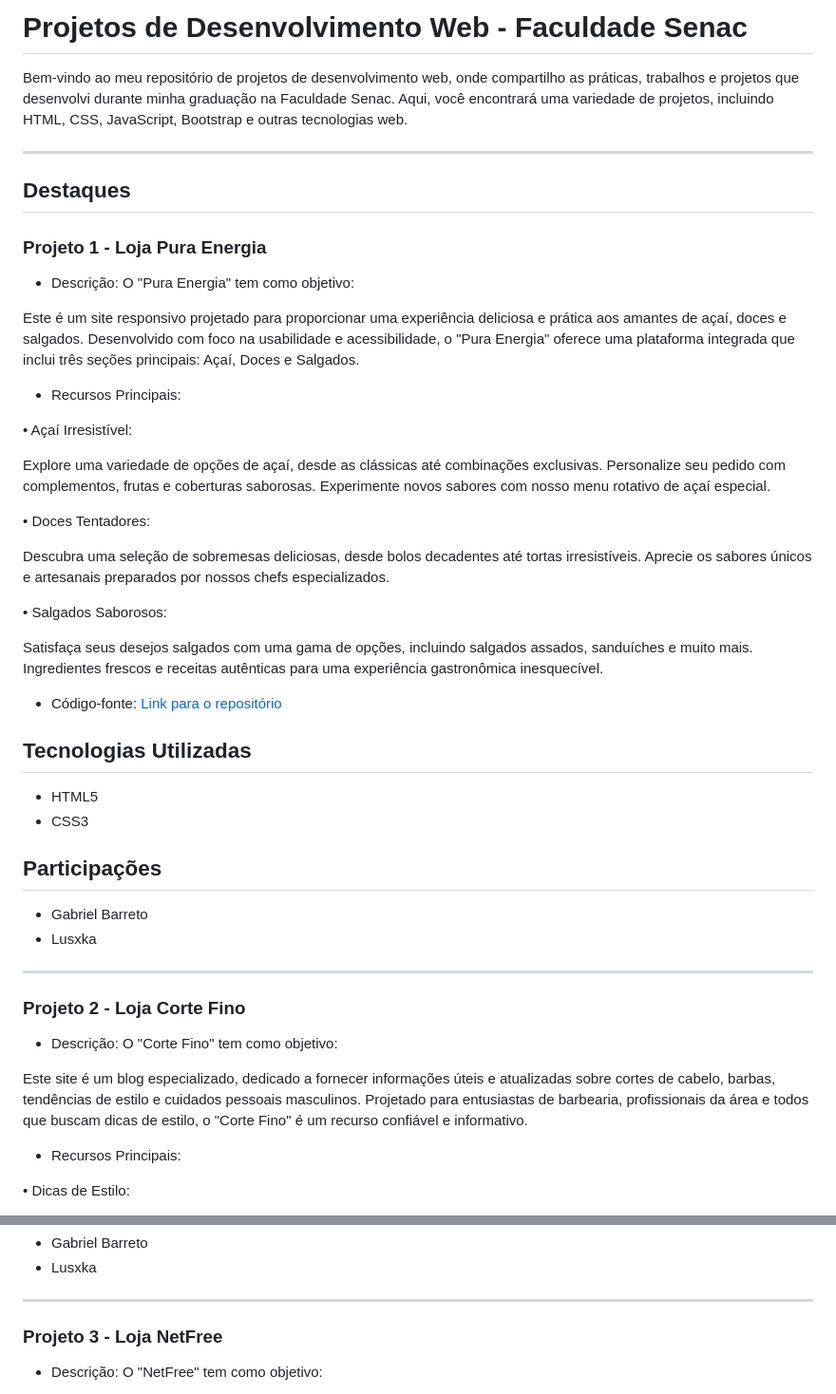
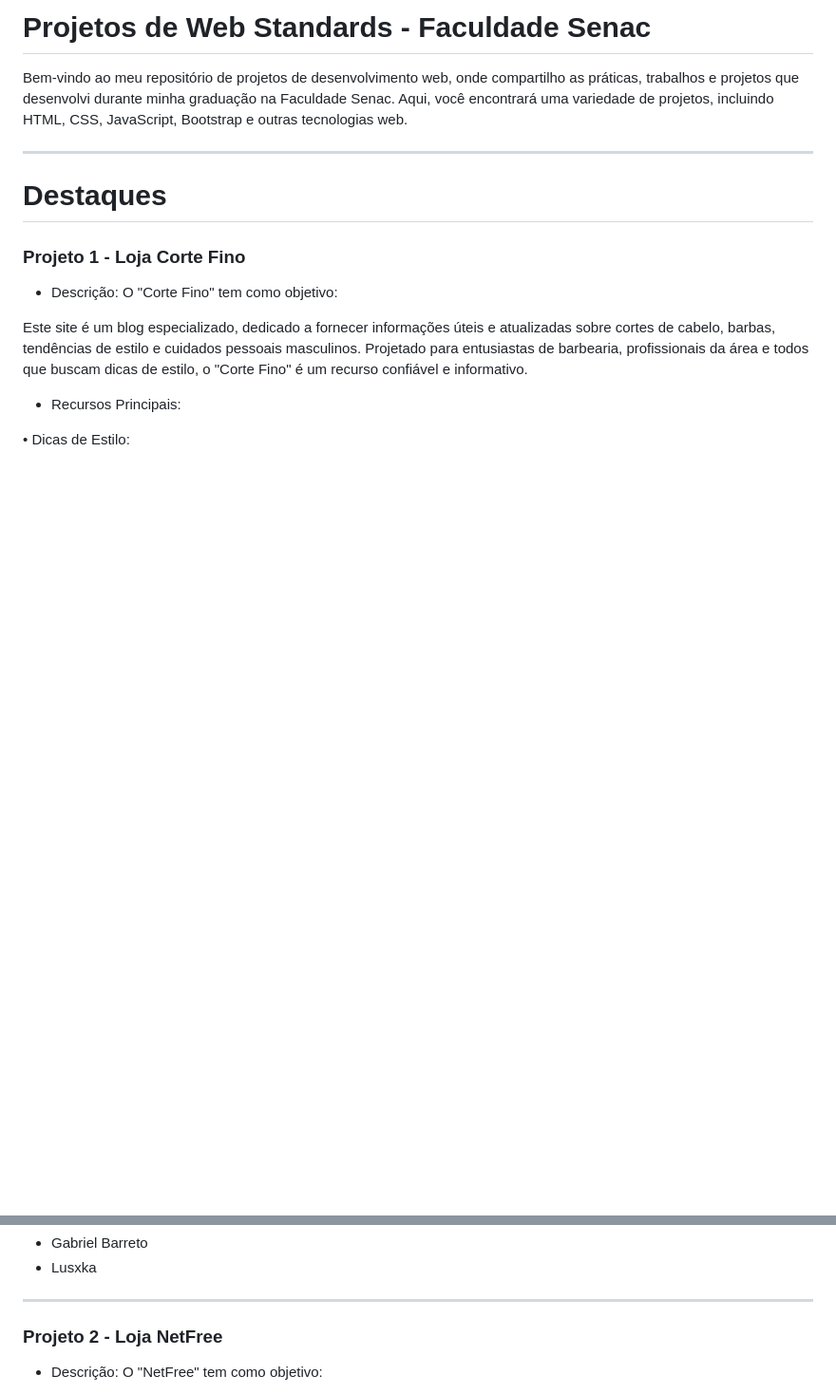
Before and after one commit to Barreto0620/Web_Standards, a Markdown page: README.md, 2 parts joined by grey strips. Shown: that part at 95% size. Rendered like a GitHub page; blank space fills up the shorter version.

```diff
--- a/README.md
+++ b/README.md
@@ -1,4 +1,4 @@
-# Projetos de Desenvolvimento Web - Faculdade Senac
+# Projetos de Web Standards - Faculdade Senac
 
 
 Bem-vindo ao meu repositório de projetos de desenvolvimento web, onde compartilho as práticas, trabalhos e projetos que desenvolvi durante minha graduação na Faculdade Senac.
@@ -6,49 +6,9 @@ Aqui, você encontrará uma variedade de projetos, incluindo HTML, CSS, JavaScri
 
 --------------------------------------------------------------------------------------------------------------------------------------------------------------------------------------
 
-## Destaques
+# Destaques
 
-
-### Projeto 1 - Loja Pura Energia
-
-- Descrição: O "Pura Energia" tem como objetivo:
-
-Este é um site responsivo projetado para proporcionar uma experiência deliciosa e prática aos amantes de açaí, doces e salgados.
-Desenvolvido com foco na usabilidade e acessibilidade, o "Pura Energia" oferece uma plataforma integrada que inclui três seções principais: Açaí, Doces e Salgados.
-
-- Recursos Principais:
-
-• Açaí Irresistível:
-
-Explore uma variedade de opções de açaí, desde as clássicas até combinações exclusivas.
-Personalize seu pedido com complementos, frutas e coberturas saborosas.
-Experimente novos sabores com nosso menu rotativo de açaí especial.
-
-• Doces Tentadores:
-
-Descubra uma seleção de sobremesas deliciosas, desde bolos decadentes até tortas irresistíveis.
-Aprecie os sabores únicos e artesanais preparados por nossos chefs especializados.
-
-• Salgados Saborosos:
-
-Satisfaça seus desejos salgados com uma gama de opções, incluindo salgados assados, sanduíches e muito mais.
-Ingredientes frescos e receitas autênticas para uma experiência gastronômica inesquecível.
-
-- Código-fonte: [Link para o repositório](https://github.com/Barreto0620/Senac/tree/725886f1a5ece41b4ff78436126c264c1d645777/Projeto-P.I)
-
-## Tecnologias Utilizadas
-
-- HTML5
-- CSS3
-
-## Participações
-
-- Gabriel Barreto
-- Lusxka
-
---------------------------------------------------------------------------------------------------------------------------------------------------------------------------------------
-
-### Projeto 2 - Loja Corte Fino
+### Projeto 1 - Loja Corte Fino
 
 - Descrição: O "Corte Fino" tem como objetivo:
 
@@ -86,7 +46,7 @@ Navegação fácil para encontrar rapidamente as informações desejadas.
 
 --------------------------------------------------------------------------------------------------------------------------------------------------------------------------------------
 
-### Projeto 3 - Loja NetFree
+### Projeto 2 - Loja NetFree
 
 - Descrição: O "NetFree" tem como objetivo:
 
```
